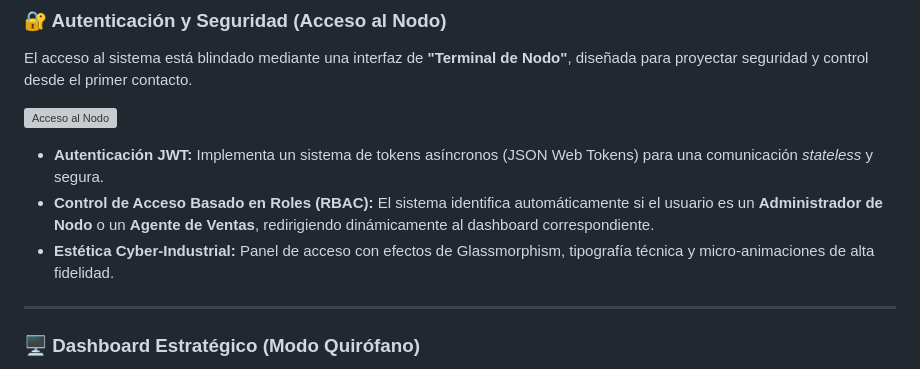
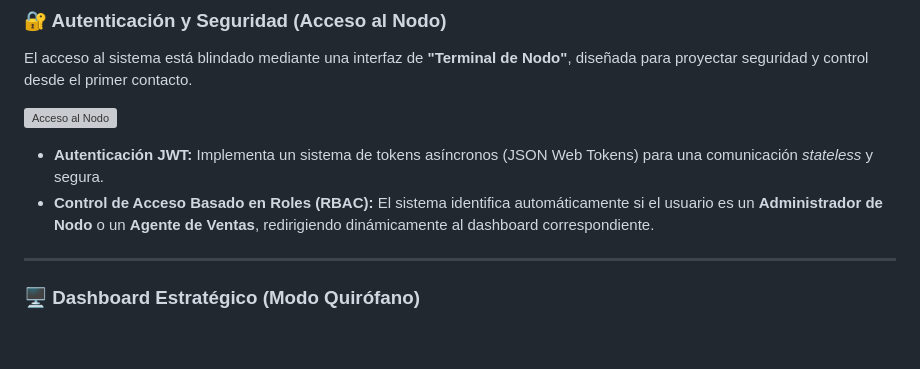
Before and after one commit to TFariasMath/Lead-Flow-Inmobiliaria, a Markdown page: README.md, the part around the change. Rendered like a GitHub page; blank space fills up the shorter version; grey boxes are pictures that could not be loaded.

Commit message:
Limpieza de documentación: eliminación de descripciones estéticas redundantes.

```diff
--- a/README.md
+++ b/README.md
@@ -72,7 +72,6 @@ El acceso al sistema está blindado mediante una interfaz de **"Terminal de Nodo
 
 *   **Autenticación JWT:** Implementa un sistema de tokens asíncronos (JSON Web Tokens) para una comunicación *stateless* y segura.
 *   **Control de Acceso Basado en Roles (RBAC):** El sistema identifica automáticamente si el usuario es un **Administrador de Nodo** o un **Agente de Ventas**, redirigiendo dinámicamente al dashboard correspondiente.
-*   **Estética Cyber-Industrial:** Panel de acceso con efectos de Glassmorphism, tipografía técnica y micro-animaciones de alta fidelidad.
 
 ---
 
```
